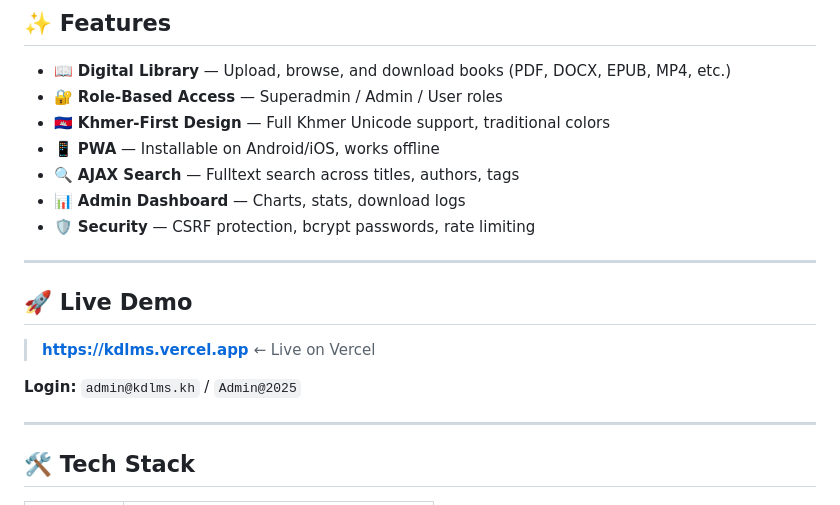
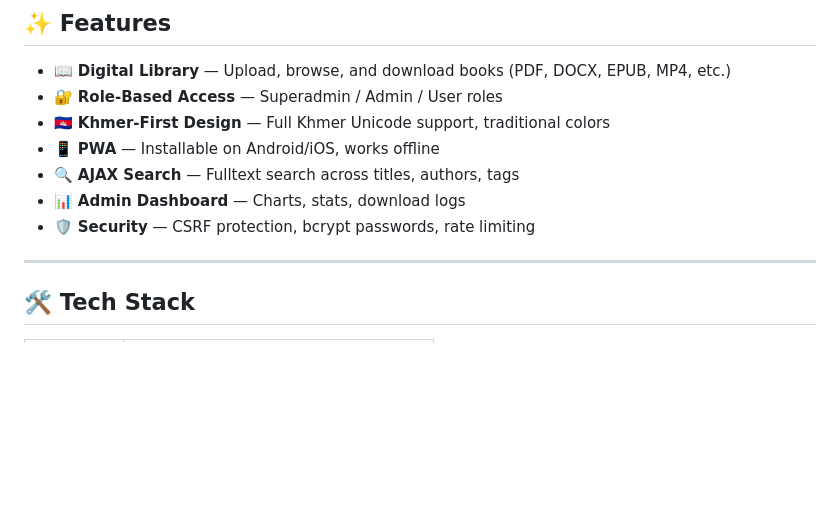
Before and after one commit to venengchanthoeurn-a11y/KDLMS, a Markdown page: README.md, the part around the change. Rendered like a GitHub page; blank space fills up the shorter version.

Commit message:
Remove live demo information from README
Removed live demo section from README.

```diff
--- a/README.md
+++ b/README.md
@@ -15,14 +15,6 @@ A full-stack PHP/MySQL digital library PWA built for Cambodian institutions, sch
 - 🔍 **AJAX Search** — Fulltext search across titles, authors, tags
 - 📊 **Admin Dashboard** — Charts, stats, download logs
 - 🛡️ **Security** — CSRF protection, bcrypt passwords, rate limiting
-
----
-
-## 🚀 Live Demo
-
-> **[https://kdlms.vercel.app](https://kdlms.vercel.app)** ← Live on Vercel
-
-**Login:** `admin@kdlms.kh` / `Admin@2025`
 
 ---
 
```
